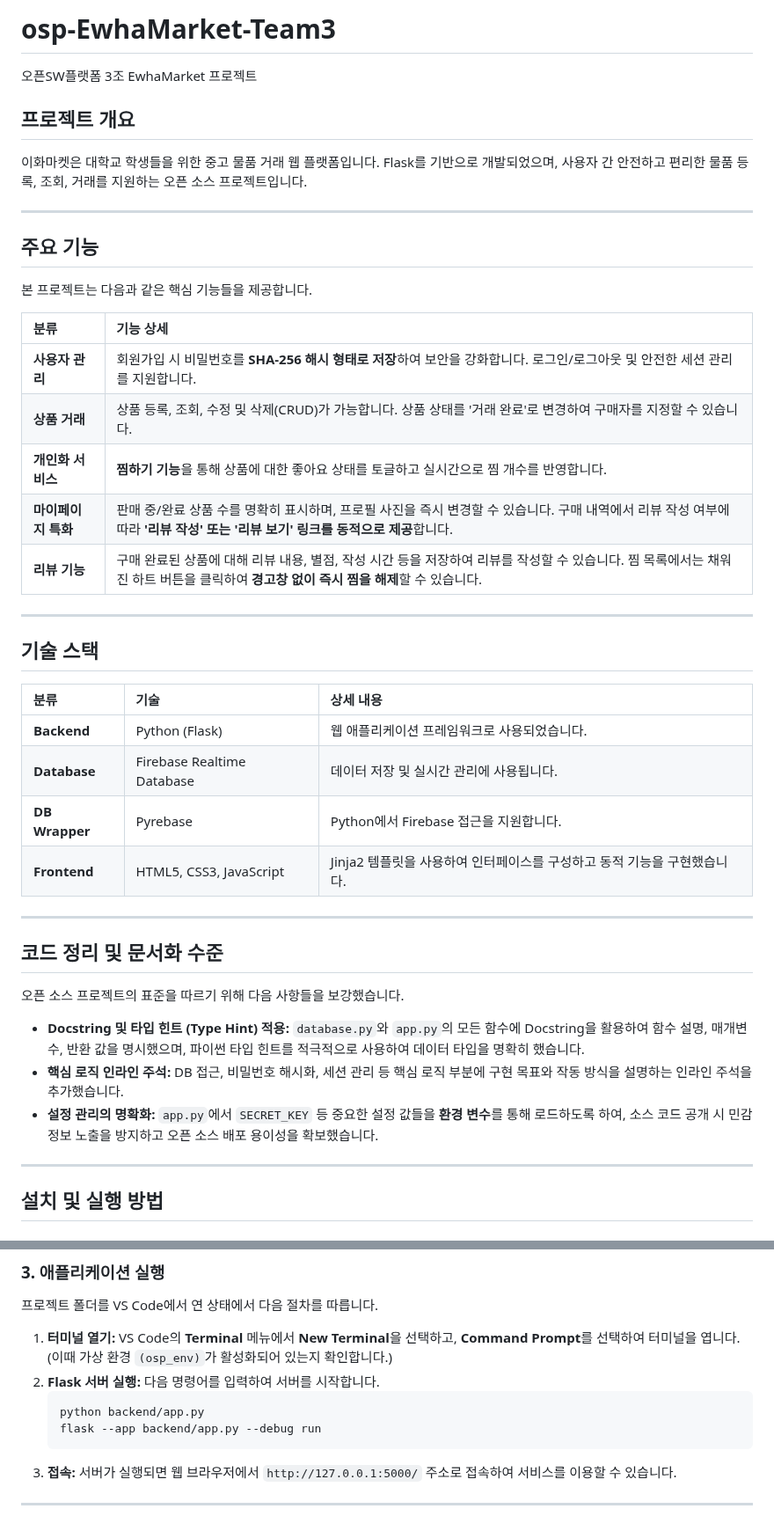
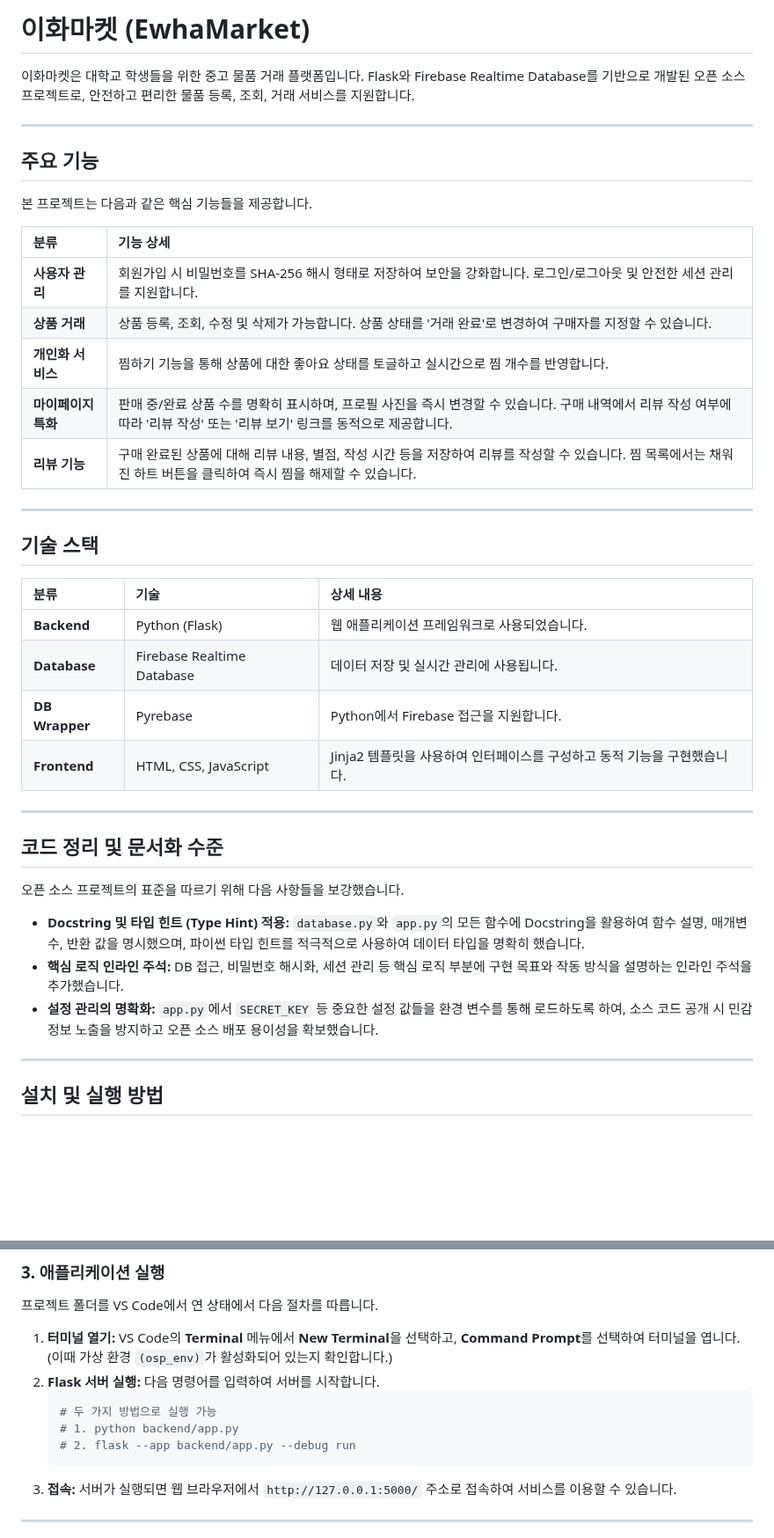
Before and after one commit to ChunHajin/osp-EwhaMarket-Team3, a Markdown page: README.md, 2 parts joined by grey strips. Shown at 88% size. Rendered like a GitHub page; blank space fills up the shorter version.

Commit message:
docs: 가독성 수정
docs: 가독성 개선

docs: 가독성

docs: 가독성

docs: 가독성

docs: 가독성

````diff
--- a/README.md
+++ b/README.md
@@ -1,9 +1,6 @@
-# osp-EwhaMarket-Team3
-오픈SW플랫폼 3조 EwhaMarket 프로젝트
+# 이화마켓 (EwhaMarket)
 
-## 프로젝트 개요
-
-이화마켓은 대학교 학생들을 위한 중고 물품 거래 웹 플랫폼입니다. Flask를 기반으로 개발되었으며, 사용자 간 안전하고 편리한 물품 등록, 조회, 거래를 지원하는 오픈 소스 프로젝트입니다.
+이화마켓은 대학교 학생들을 위한 중고 물품 거래 플랫폼입니다. Flask와 Firebase Realtime Database를 기반으로 개발된 오픈 소스 프로젝트로, 안전하고 편리한 물품 등록, 조회, 거래 서비스를 지원합니다.
 
 -----
 
@@ -13,11 +10,11 @@
 
 | 분류 | 기능 상세 |
 | :--- | :--- |
-| **사용자 관리** | 회원가입 시 비밀번호를 **SHA-256 해시 형태로 저장**하여 보안을 강화합니다. 로그인/로그아웃 및 안전한 세션 관리를 지원합니다. |
-| **상품 거래** | 상품 등록, 조회, 수정 및 삭제(CRUD)가 가능합니다. 상품 상태를 '거래 완료'로 변경하여 구매자를 지정할 수 있습니다. |
-| **개인화 서비스** | **찜하기 기능**을 통해 상품에 대한 좋아요 상태를 토글하고 실시간으로 찜 개수를 반영합니다. |
-| **마이페이지 특화** | 판매 중/완료 상품 수를 명확히 표시하며, 프로필 사진을 즉시 변경할 수 있습니다. 구매 내역에서 리뷰 작성 여부에 따라 **'리뷰 작성' 또는 '리뷰 보기' 링크를 동적으로 제공**합니다. |
-| **리뷰 기능** | 구매 완료된 상품에 대해 리뷰 내용, 별점, 작성 시간 등을 저장하여 리뷰를 작성할 수 있습니다. 찜 목록에서는 채워진 하트 버튼을 클릭하여 **경고창 없이 즉시 찜을 해제**할 수 있습니다. |
+| **사용자 관리** | 회원가입 시 비밀번호를 SHA-256 해시 형태로 저장하여 보안을 강화합니다. 로그인/로그아웃 및 안전한 세션 관리를 지원합니다. |
+| **상품 거래** | 상품 등록, 조회, 수정 및 삭제가 가능합니다. 상품 상태를 '거래 완료'로 변경하여 구매자를 지정할 수 있습니다. |
+| **개인화 서비스** | 찜하기 기능을 통해 상품에 대한 좋아요 상태를 토글하고 실시간으로 찜 개수를 반영합니다. |
+| **마이페이지 특화** | 판매 중/완료 상품 수를 명확히 표시하며, 프로필 사진을 즉시 변경할 수 있습니다. 구매 내역에서 리뷰 작성 여부에 따라 '리뷰 작성' 또는 '리뷰 보기' 링크를 동적으로 제공합니다. |
+| **리뷰 기능** | 구매 완료된 상품에 대해 리뷰 내용, 별점, 작성 시간 등을 저장하여 리뷰를 작성할 수 있습니다. 찜 목록에서는 채워진 하트 버튼을 클릭하여 즉시 찜을 해제할 수 있습니다. |
 
 -----
 
@@ -28,7 +25,7 @@
 | **Backend** | Python (Flask) | 웹 애플리케이션 프레임워크로 사용되었습니다. |
 | **Database** | Firebase Realtime Database | 데이터 저장 및 실시간 관리에 사용됩니다. |
 | **DB Wrapper** | Pyrebase | Python에서 Firebase 접근을 지원합니다. |
-| **Frontend** | HTML5, CSS3, JavaScript | Jinja2 템플릿을 사용하여 인터페이스를 구성하고 동적 기능을 구현했습니다. |
+| **Frontend** | HTML, CSS, JavaScript | Jinja2 템플릿을 사용하여 인터페이스를 구성하고 동적 기능을 구현했습니다. |
 
 -----
 
@@ -38,7 +35,7 @@
 
   * **Docstring 및 타입 힌트 (Type Hint) 적용:** `database.py`와 `app.py`의 모든 함수에 Docstring을 활용하여 함수 설명, 매개변수, 반환 값을 명시했으며, 파이썬 타입 힌트를 적극적으로 사용하여 데이터 타입을 명확히 했습니다.
   * **핵심 로직 인라인 주석:** DB 접근, 비밀번호 해시화, 세션 관리 등 핵심 로직 부분에 구현 목표와 작동 방식을 설명하는 인라인 주석을 추가했습니다.
-  * **설정 관리의 명확화:** `app.py`에서 `SECRET_KEY` 등 중요한 설정 값들을 **환경 변수**를 통해 로드하도록 하여, 소스 코드 공개 시 민감 정보 노출을 방지하고 오픈 소스 배포 용이성을 확보했습니다.
+  * **설정 관리의 명확화:** `app.py`에서 `SECRET_KEY` 등 중요한 설정 값들을 환경 변수를 통해 로드하도록 하여, 소스 코드 공개 시 민감 정보 노출을 방지하고 오픈 소스 배포 용이성을 확보했습니다.
 
 -----
 
@@ -80,8 +77,9 @@
 1.  **터미널 열기:** VS Code의 **Terminal** 메뉴에서 **New Terminal**을 선택하고, **Command Prompt**를 선택하여 터미널을 엽니다. (이때 가상 환경 `(osp_env)`가 활성화되어 있는지 확인합니다.)
 2.  **Flask 서버 실행:** 다음 명령어를 입력하여 서버를 시작합니다.
     ```bash
-    python backend/app.py
-    flask --app backend/app.py --debug run
+    # 두 가지 방법으로 실행 가능
+    # 1. python backend/app.py
+    # 2. flask --app backend/app.py --debug run
     ```
 3.  **접속:** 서버가 실행되면 웹 브라우저에서 `http://127.0.0.1:5000/` 주소로 접속하여 서비스를 이용할 수 있습니다.
 
````
